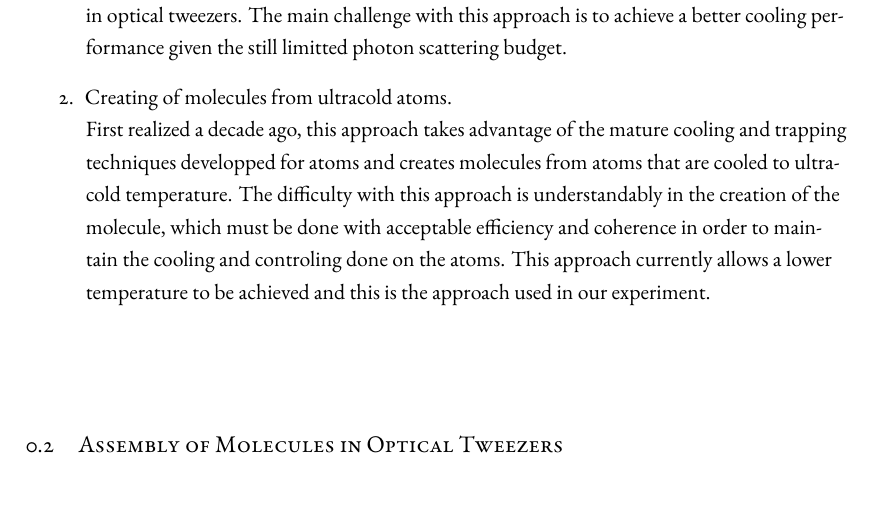
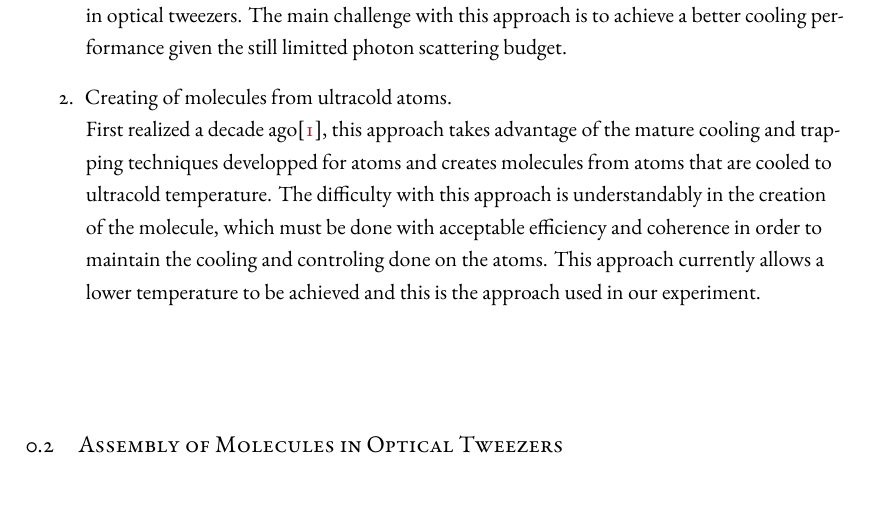
Before and after one commit to yuyichao/grad-thesis, a LaTeX thesis (dissertation.tex, which reads chapters/introduction.tex): part of page 12 of 138, cut so that both start at the same text. Compiled offline with XeLaTeX.

Commit message:
[introduction] cite

```diff
--- a/chapters/introduction.tex
+++ b/chapters/introduction.tex
@@ -52,7 +52,7 @@ usually take one of the two approaches,
   The main challenge with this approach is to achieve a better cooling performance
   given the still limitted photon scattering budget.
 \item Creating of molecules from ultracold atoms.\\
-  First realized a decade ago\todo{cite},
+  First realized a decade ago\cite{ni_high_2008},
   this approach takes advantage of the mature cooling and trapping techniques
   developped for atoms and creates molecules from atoms
   that are cooled to ultracold temperature.
```
Also changed, not shown: dissertation.pdf.
